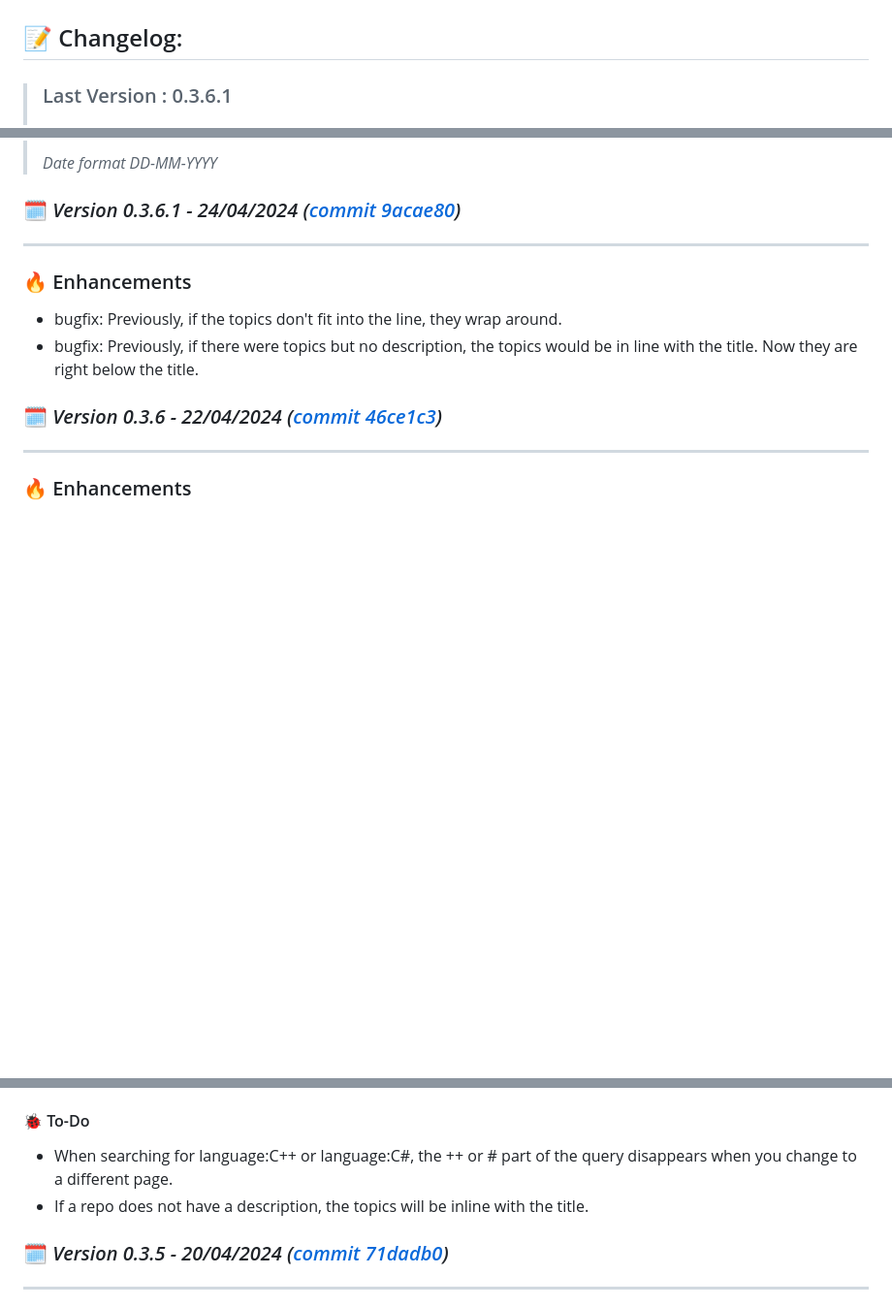
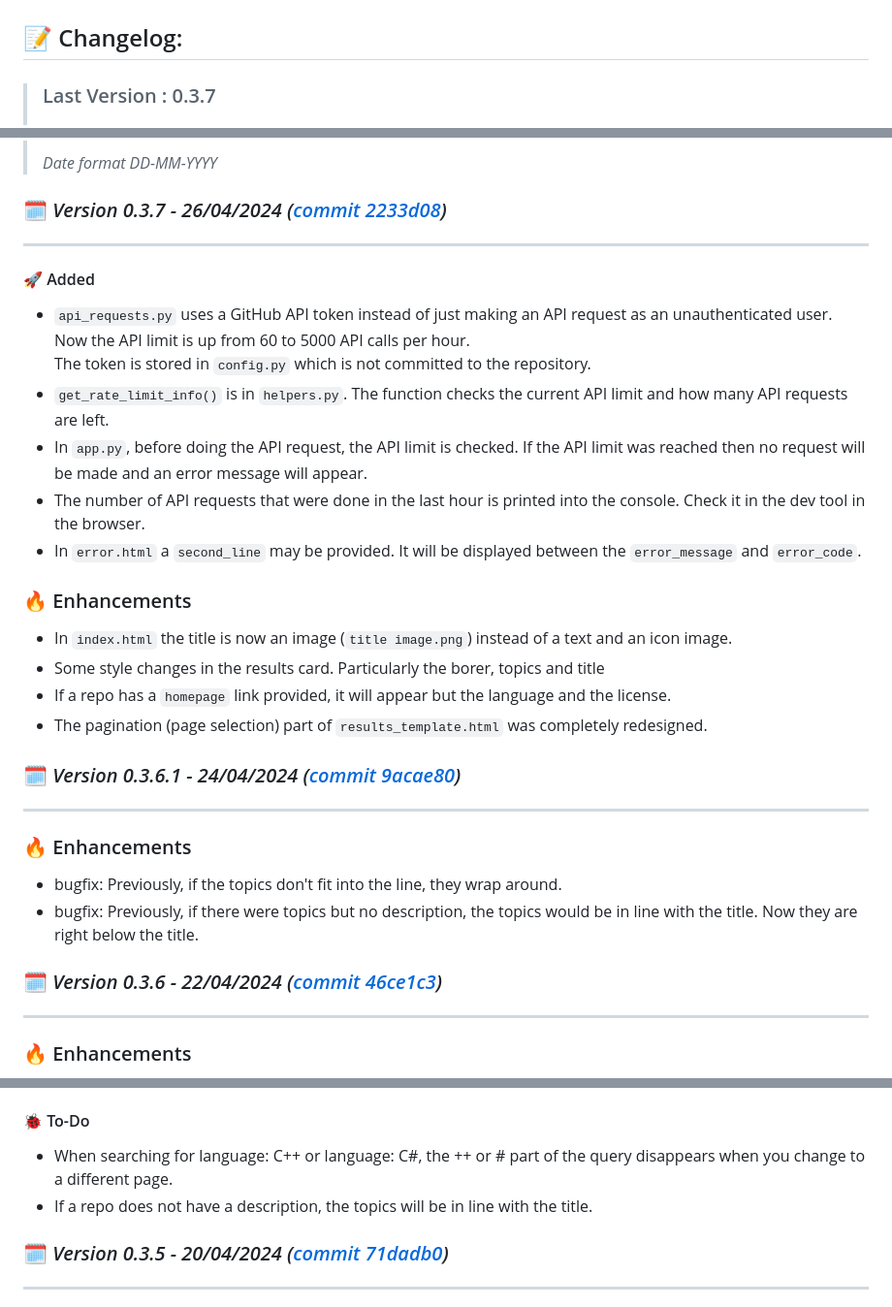
Before and after one commit to DanielDekhtyar/CodeFinder, a Markdown page: CHANGELOG.md, 3 parts joined by grey strips. Shown at 97% size. Rendered like a GitHub page; blank space fills up the shorter version.

```diff
--- a/CHANGELOG.md
+++ b/CHANGELOG.md
@@ -2,5 +2,5 @@
 
 ## 📝 Changelog:
 
-> ### Last Version : 0.3.6.1
+> ### Last Version : 0.3.7
 >
@@ -8,5 +8,25 @@
 >
 > _Date format DD-MM-YYYY_
+
+
+
+### 🗓️ _Version 0.3.7 - 26/04/2024 ([commit 2233d08](https://github.com/DanielDekhtyar/github-search/commit/2233d08))_
+
+---
+
+#### 🚀 Added
+- `api_requests.py` uses a GitHub API token instead of just making an API request as an unauthenticated user. Now the API limit is up from 60 to 5000 API calls per hour.
+The token is stored in `config.py` which is not committed to the repository.
+- `get_rate_limit_info()` is in `helpers.py`. The function checks the current API limit and how many API requests are left.
+- In `app.py`, before doing the API request, the API limit is checked. If the API limit was reached then no request will be made and an error message will appear.
+- The number of API requests that were done in the last hour is printed into the console. Check it in the dev tool in the browser.
+- In `error.html` a `second_line` may be provided. It will be displayed between the `error_message` and `error_code`.
+
+### 🔥 Enhancements
+- In `index.html` the title is now an image (`title image.png`) instead of a text and an icon image.
+- Some style changes in the results card. Particularly the borer, topics and title
+- If a repo has a `homepage` link provided, it will appear but the language and the license.
+- The pagination (page selection) part of `results_template.html` was completely redesigned.
 
 
 ### 🗓️ _Version 0.3.6.1 - 24/04/2024 ([commit 9acae80](https://github.com/DanielDekhtyar/github-search/commit/9acae80))_
@@ -33,8 +53,8 @@
 
 
 #### 🐞 To-Do
-- When searching for language:C++ or language:C#, the ++ or # part of the query disappears when you change to a different page.
-- If a repo does not have a description, the topics will be inline with the title.
+- When searching for language: C++ or language: C#, the ++ or # part of the query disappears when you change to a different page.
+- If a repo does not have a description, the topics will be in line with the title.
 
 
 ### 🗓️ _Version 0.3.5 - 20/04/2024 ([commit 71dadb0](https://github.com/DanielDekhtyar/github-search/commit/71dadb0))_
```
Also changed, not shown: other parts of CHANGELOG.md (+1 -1 lines).
